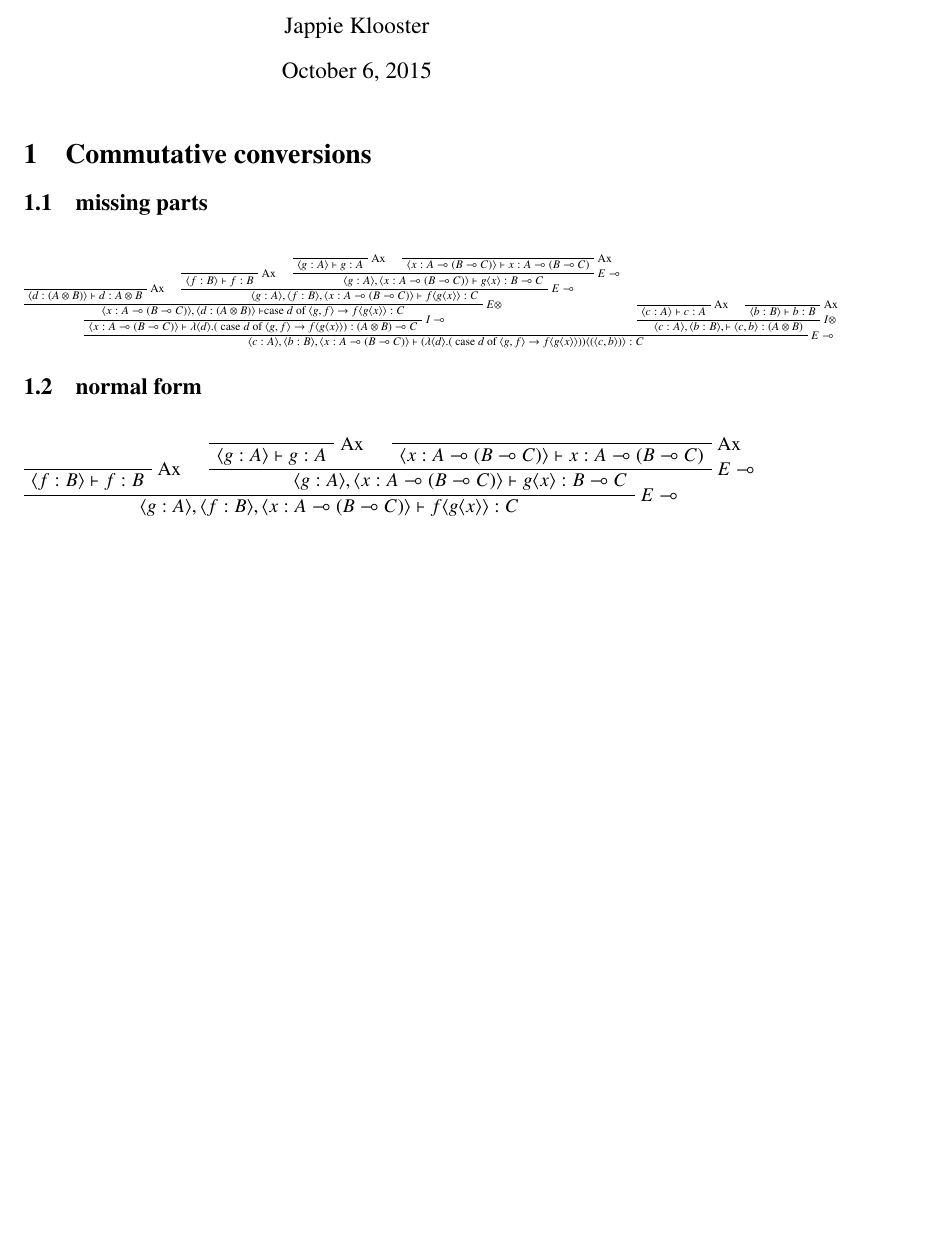
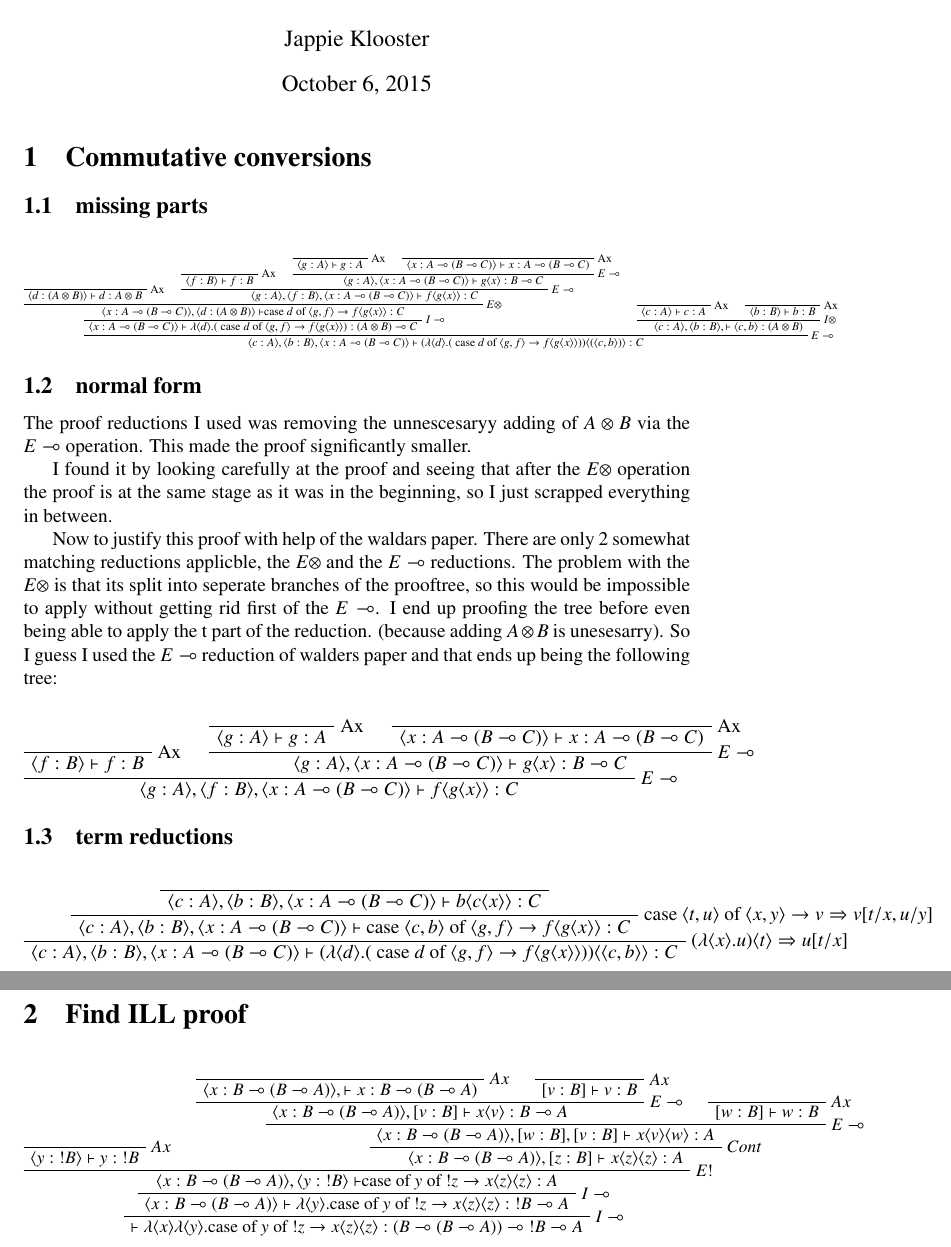
Before and after one commit to jappeace/methods-homework, a LaTeX document (reasoning/huiswerk/inl1012.tex): part of the page before the commit and two parts of pages 1 and 2 of 2 after it, the two joined at a grey line, cut so that both start at the same text, the shorter picture padded with empty space. Compiled offline with pdfLaTeX.

Commit message:
finished both 2.1 and 2.2, expanded 2.1 with text

```diff
--- a/reasoning/huiswerk/inl1012.tex
+++ b/reasoning/huiswerk/inl1012.tex
@@ -120,6 +120,22 @@ $}
 $}
 \end{scprooftree}
 \subsection{normal form}
+The proof reductions I used was removing the unnescesaryy adding of
+$A \otimes B$ via the $E \multimap$ operation.
+This made the proof significantly smaller.
+
+I found it by looking carefully at the proof and seeing that after the
+$ E \otimes$ operation the proof is at the same stage as it was in the
+beginning, so I just scrapped everything in between.
+
+Now to justify this proof with help of the waldars paper. There are only
+2 somewhat matching reductions applicble, the $E\otimes$ and the $E\multimap$
+reductions. The problem with the $E\otimes$ is that its split into seperate
+branches of the prooftree, so this would be impossible to apply without
+getting rid first of the $E\multimap$. I end up proofing the tree before
+even being able to apply the t part of the reduction.
+(because adding $A \otimes B$ is unesesarry). So I guess I used the $E\multimap$
+reduction of walders paper and that ends up being the following tree:
 \begin{prooftree}
 \RightLabel{Ax}
 \AxiomC{}
@@ -161,4 +177,145 @@ $}
 	C
 $}
 \end{prooftree}
+\subsection{term reductions}
+\begin{prooftree}
+\AxiomC{}
+\UnaryInfC{$
+	\langle c: A \rangle,
+	\langle b: B \rangle,
+	\langle x: A \multimap (B \multimap C) \rangle
+	\vdash
+	b\langle c\langle x\rangle\rangle
+	:
+	C
+$}
+\RightLabel{case $\langle t, u \rangle$ of $\langle x, y \rangle
+	\to v \Rightarrow v[t/x, u/y]
+$}
+\UnaryInfC{$
+	\langle c: A \rangle,
+	\langle b: B \rangle,
+	\langle x: A \multimap (B \multimap C) \rangle
+	\vdash
+	$ case $
+	\langle c,b \rangle
+	$ of $
+	\langle g,f \rangle \to
+	f\langle g\langle x\rangle\rangle
+	:
+	C
+$}
+\RightLabel{$
+	(\lambda \langle x \rangle {.} u ) \langle t \rangle \Rightarrow u[t/x]
+$}
+\UnaryInfC{$
+	\langle c: A \rangle,
+	\langle b: B \rangle,
+	\langle x: A \multimap (B \multimap C) \rangle
+	\vdash
+	(\lambda \langle d \rangle {.} ($ case $d$ of $
+	\langle g,f \rangle \to
+	f\langle g\langle x\rangle\rangle)) \langle
+	\langle c,b \rangle
+	\rangle
+	:
+	C
+$}
+\end{prooftree}
+
+\section{Find ILL proof}
+\begin{scprooftree}{0.9}
+\AxiomC{}
+\RightLabel{$
+	Ax
+$}
+\UnaryInfC{$
+	\langle y : {!}B \rangle
+	\vdash
+	y : {!}B
+$}
+\AxiomC{}
+\RightLabel{$
+	Ax
+$}
+\UnaryInfC{$
+	\langle x : B \multimap (B \multimap A) \rangle,
+	\vdash
+	x : B \multimap (B \multimap A)
+$}
+\AxiomC{}
+\RightLabel{$
+	Ax
+$}
+\UnaryInfC{$
+	[v:B]
+	\vdash
+	v : B
+$}
+\RightLabel{$
+	E \multimap
+$}
+\BinaryInfC{$
+	\langle x : B \multimap (B \multimap A) \rangle,
+	[ v:B ]
+	\vdash
+	x \langle v \rangle
+	: B \multimap A
+$}
+\AxiomC{}
+\RightLabel{$
+	Ax
+$}
+\UnaryInfC{$
+	[ w:B] \vdash
+	w:B
+$}
+\RightLabel{$
+	E \multimap
+$}
+\BinaryInfC{$
+	\langle x : B \multimap (B \multimap A) \rangle,
+	[ w:B ],
+	[ v:B ]
+	\vdash
+	x \langle v \rangle \langle w \rangle
+	: A
+$}
+\RightLabel{$
+	Cont
+$}
+\UnaryInfC{$
+	\langle x : B \multimap (B \multimap A) \rangle,
+	[ z:B ]
+	\vdash
+	x \langle z \rangle \langle z \rangle
+	: A
+$}
+\RightLabel{$
+	E{!}
+$}
+\BinaryInfC{$
+	\langle x : B \multimap (B \multimap A) \rangle,
+	\langle y : {!}B \rangle
+	\vdash
+	$case of $y$ of $!z \to x \langle z \rangle \langle z \rangle
+	: A
+$}
+\RightLabel{$I \multimap$}
+\UnaryInfC{$
+	\langle x :B \multimap (B \multimap A) \rangle
+	\vdash
+	\lambda \langle y \rangle {.}
+	$case of $y$ of $!z \to x \langle z \rangle \langle z \rangle
+	: {!}B \multimap A
+$}
+\RightLabel{$I \multimap$}
+\UnaryInfC{$
+	\vdash
+	\lambda \langle x \rangle \lambda \langle y \rangle {.}
+	$case of $y$ of $!z \to x \langle z \rangle \langle z \rangle
+	: (B \multimap (B \multimap A)) \multimap {!}B \multimap A
+$}
+
+\end{scprooftree}
 \end{document}
```
